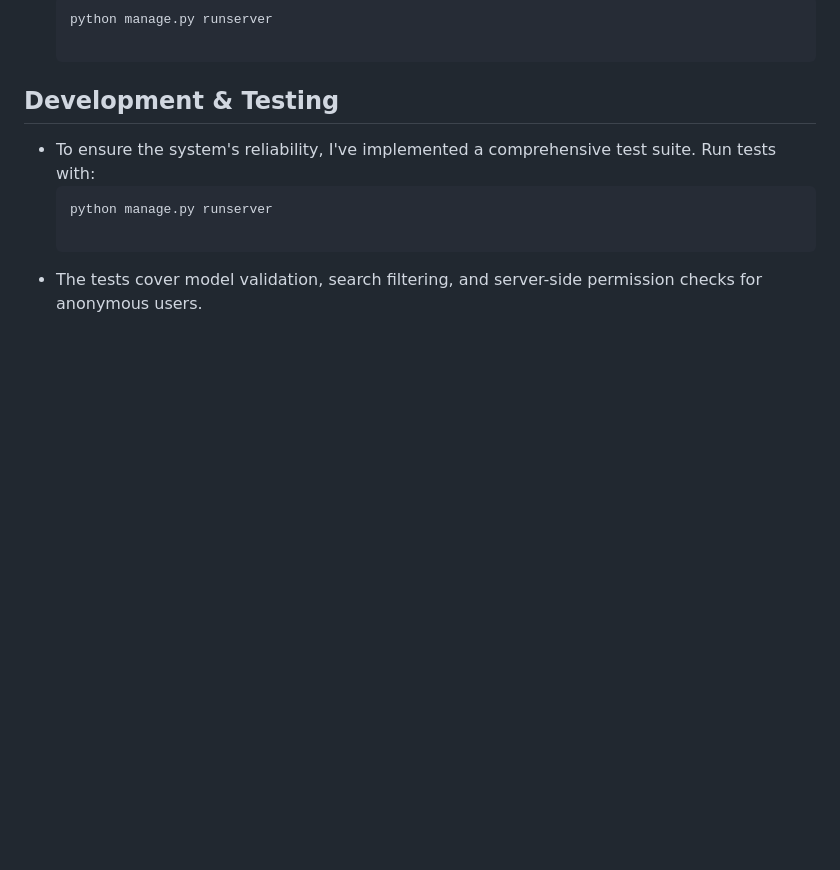
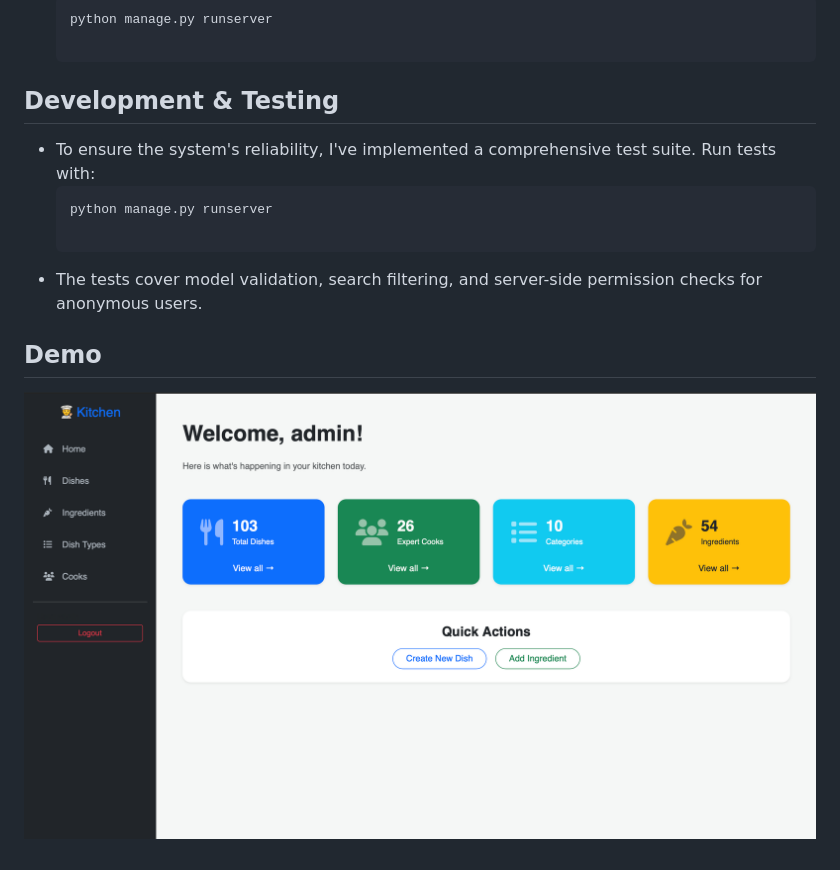
Before and after one commit to SairusQw/restaurant_service, a Markdown page: README.md, the part around the change. GitHub-like rendering; pictures changed too: Demo.png (added); blank space fills up the shorter version.

Commit message:
add demo photo in Readme.md and demo.png

```diff
--- a/README.md
+++ b/README.md
@@ -52,3 +52,8 @@ Kitchen Service is a web-based application designed for restaurant teams to mana
    python manage.py runserver
 
 - The tests cover model validation, search filtering, and server-side permission checks for anonymous users.
+
+
+## Demo
+
+![Website Interface](Demo.png)
```
